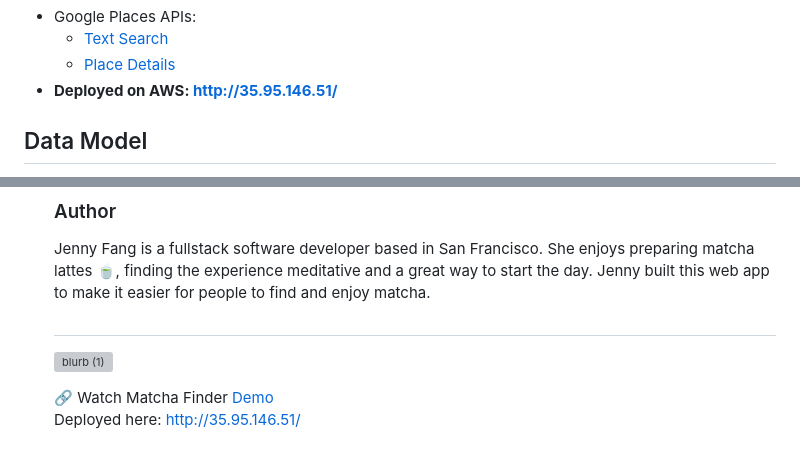
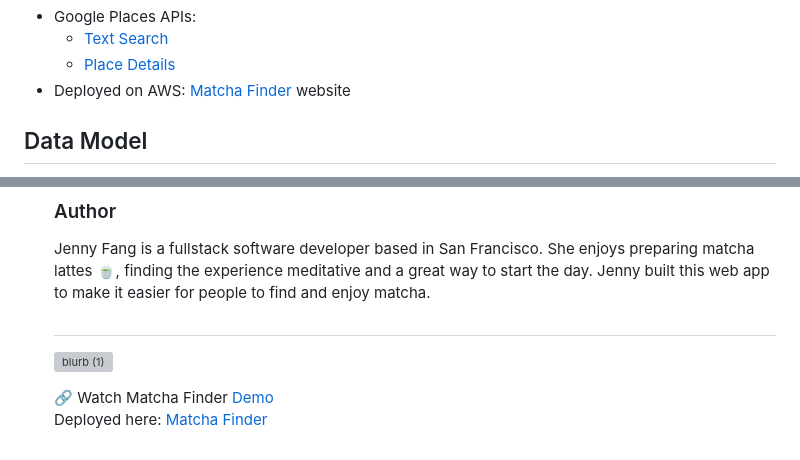
Before and after one commit to jfang5792/matcha-finder, a Markdown page: README.md, 2 parts joined by grey strips. Rendered like a GitHub page; grey boxes are pictures that could not be loaded.

```diff
--- a/README.md
+++ b/README.md
@@ -22,7 +22,7 @@ Users will feel that they're on a multi-page app as React's routing system chang
 - Google Places APIs:
   - <a href="https://developers.google.com/maps/documentation/places/web-service/text-search"> Text Search </a>
   - <a href="https://developers.google.com/maps/documentation/places/web-service/details"> Place Details </a>
-- <b>Deployed on AWS: http://35.95.146.51/ </b>
+- Deployed on AWS: <a href="matcha-finder.com">Matcha Finder</a> website
 
 ## Data Model
 
@@ -66,4 +66,4 @@ Jenny Fang is a fullstack software developer based in San Francisco. She enjoys
 ![blurb (1)](https://github.com/user-attachments/assets/58fc6ddf-5d82-45e0-8f18-e3f0f0fd9858)
 
 🔗 Watch Matcha Finder <a href="https://youtu.be/1RKbmN8qf0E?si=6MI4KNiDdFNX2U66"> Demo </a>
-<br>Deployed here: http://35.95.146.51/</br>
+<br>Deployed here:</br> <a href="matcha-finder.com">Matcha Finder</a>
```
